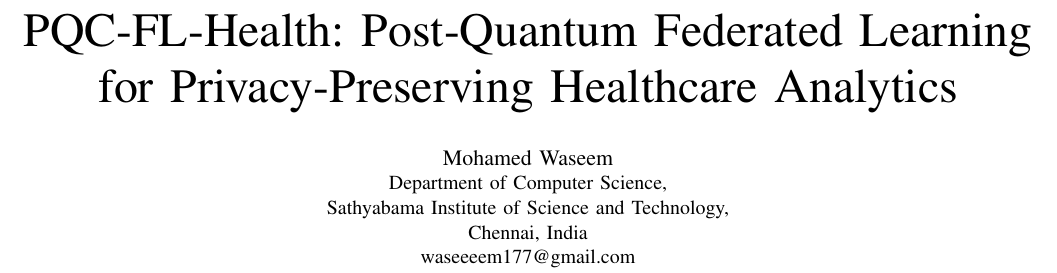
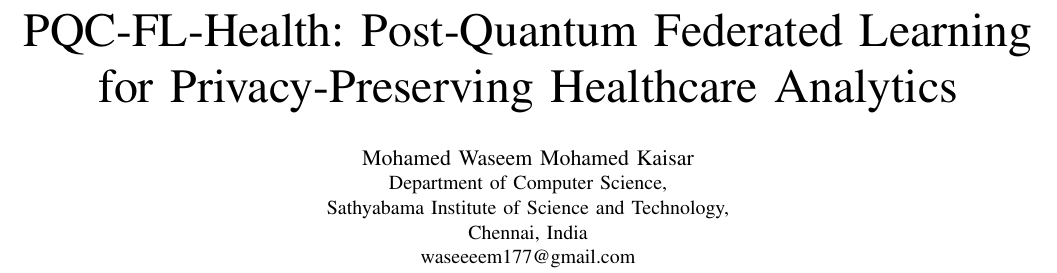
Before and after one commit to Waseem177/pqc-federated-learning, a LaTeX paper (paper.tex): part of page 1 of 8, cut so that both start at the same text. Compiled offline with pdfLaTeX.

Commit message:
Update author name to full legal name: Mohamed Waseem Mohamed Kaisar
Co-Authored-By: Claude Sonnet 4.6 <noreply@anthropic.com>

```diff
--- a/paper.tex
+++ b/paper.tex
@@ -16,7 +16,7 @@
 for Privacy-Preserving Healthcare Analytics}
 
 \author{
-  \IEEEauthorblockN{Mohamed Waseem}
+  \IEEEauthorblockN{Mohamed Waseem Mohamed Kaisar}
   \IEEEauthorblockA{Department of Computer Science,\\
   Sathyabama Institute of Science and Technology,\\
   Chennai, India\\
```
Also changed, not shown: paper.pdf.
